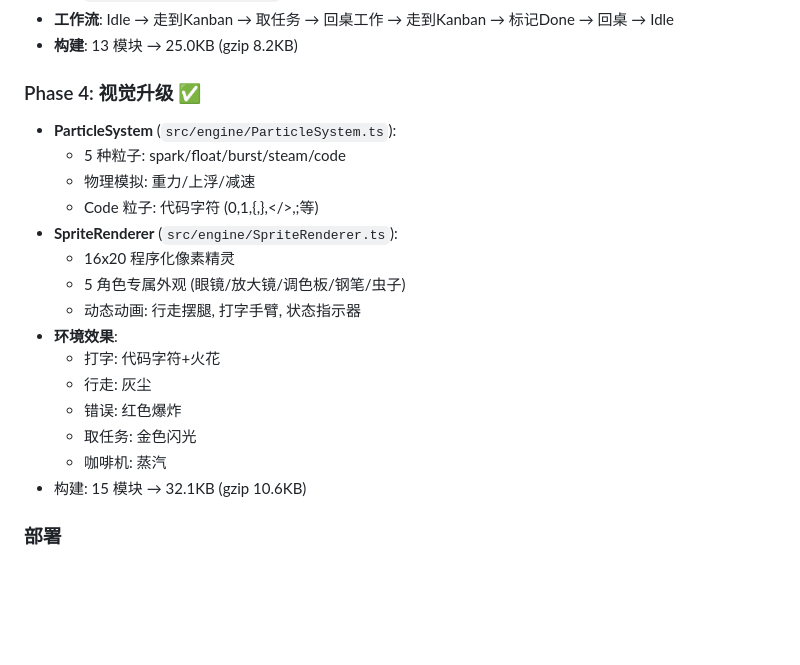
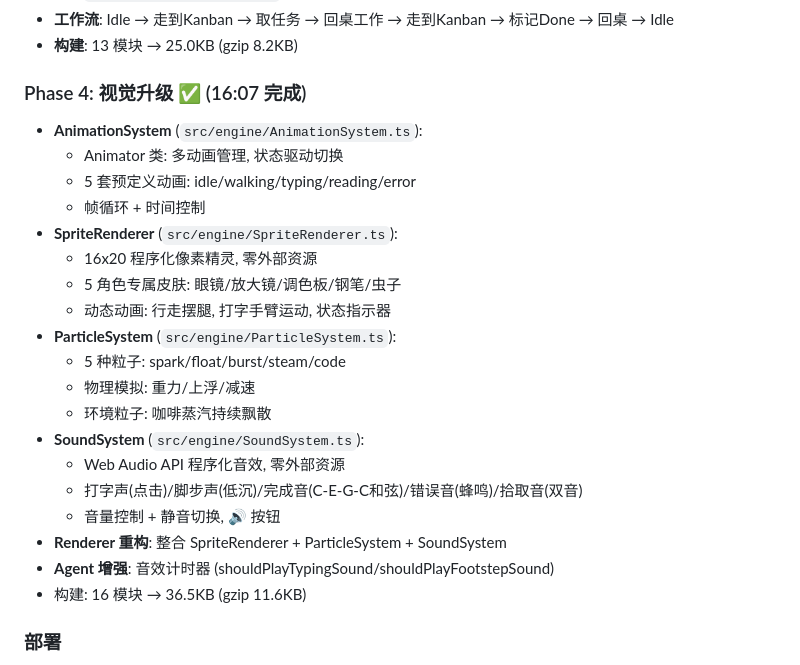
Before and after one commit to hkinron/opc-game, a Markdown page: memory/2026-04-10.md, the part around the change. Drawn GitHub-style; blank space fills up the shorter version.

Commit message:
chore: update memory/2026-04-10 with Phase 4 completion details

```diff
--- a/memory/2026-04-10.md
+++ b/memory/2026-04-10.md
@@ -67,22 +67,26 @@
 - **工作流**: Idle → 走到Kanban → 取任务 → 回桌工作 → 走到Kanban → 标记Done → 回桌 → Idle
 - **构建**: 13 模块 → 25.0KB (gzip 8.2KB)
 
-### Phase 4: 视觉升级 ✅
+### Phase 4: 视觉升级 ✅ (16:07 完成)
+- **AnimationSystem** (`src/engine/AnimationSystem.ts`):
+  - Animator 类: 多动画管理, 状态驱动切换
+  - 5 套预定义动画: idle/walking/typing/reading/error
+  - 帧循环 + 时间控制
+- **SpriteRenderer** (`src/engine/SpriteRenderer.ts`):
+  - 16x20 程序化像素精灵, 零外部资源
+  - 5 角色专属皮肤: 眼镜/放大镜/调色板/钢笔/虫子
+  - 动态动画: 行走摆腿, 打字手臂运动, 状态指示器
 - **ParticleSystem** (`src/engine/ParticleSystem.ts`):
   - 5 种粒子: spark/float/burst/steam/code
   - 物理模拟: 重力/上浮/减速
-  - Code 粒子: 代码字符 (0,1,{,},</>,;等)
-- **SpriteRenderer** (`src/engine/SpriteRenderer.ts`):
-  - 16x20 程序化像素精灵
-  - 5 角色专属外观 (眼镜/放大镜/调色板/钢笔/虫子)
-  - 动态动画: 行走摆腿, 打字手臂, 状态指示器
-- **环境效果**:
-  - 打字: 代码字符+火花
-  - 行走: 灰尘
-  - 错误: 红色爆炸
-  - 取任务: 金色闪光
-  - 咖啡机: 蒸汽
-- 构建: 15 模块 → 32.1KB (gzip 10.6KB)
+  - 环境粒子: 咖啡蒸汽持续飘散
+- **SoundSystem** (`src/engine/SoundSystem.ts`):
+  - Web Audio API 程序化音效, 零外部资源
+  - 打字声(点击)/脚步声(低沉)/完成音(C-E-G-C和弦)/错误音(蜂鸣)/拾取音(双音)
+  - 音量控制 + 静音切换, 🔊 按钮
+- **Renderer 重构**: 整合 SpriteRenderer + ParticleSystem + SoundSystem
+- **Agent 增强**: 音效计时器 (shouldPlayTypingSound/shouldPlayFootstepSound)
+- 构建: 16 模块 → 36.5KB (gzip 11.6KB)
 
 ### 部署
 - Sealos 容器, 只有 3000 端口可访问 (OpenClaw)
```
